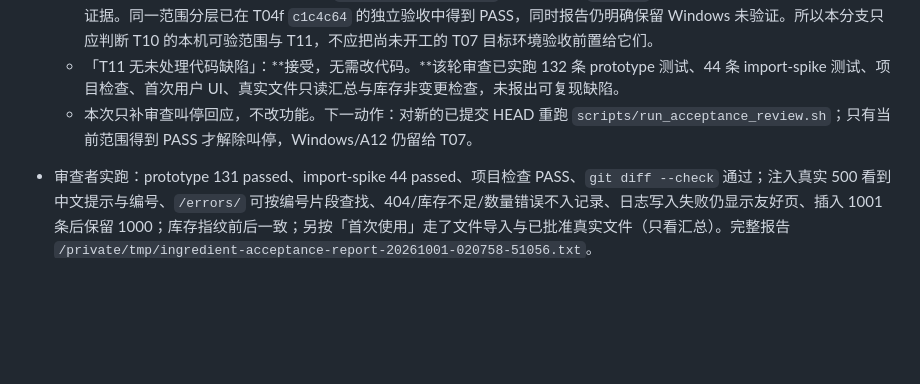
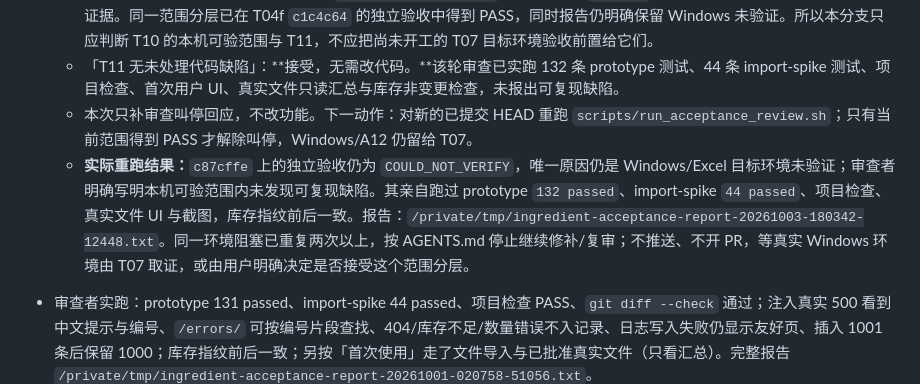
Before and after one commit to JOEdan666/Ingredient-System, a Markdown page: docs/HANDOFF.md, the part around the change. Drawn GitHub-style; blank space fills up the shorter version.

Commit message:
docs: record unresolved Windows acceptance gate

```diff
--- a/docs/HANDOFF.md
+++ b/docs/HANDOFF.md
@@ -16,6 +16,7 @@
   - 「T10 Windows 中文文件名/Excel 打开效果仍未验证」：**接受“A12 整体仍未验收”，但对“因此 T10/T11 当前范围不能 PASS”有异议。可复现证据：`docs/tasks.json` T10 交付物明写 Windows 文件名/打开效果属 T07，T11 明写不涉及 Windows；T07 又明写受 Q01 阻塞。`docs/acceptance.json` 中 A12 仍是 `not_run`，没有删除、放宽或伪造 Windows 证据。同一范围分层已在 T04f `c1c4c64` 的独立验收中得到 PASS，同时报告仍明确保留 Windows 未验证。所以本分支只应判断 T10 的本机可验范围与 T11，不应把尚未开工的 T07 目标环境验收前置给它们。
   - 「T11 无未处理代码缺陷」：**接受，无需改代码。**该轮审查已实跑 132 条 prototype 测试、44 条 import-spike 测试、项目检查、首次用户 UI、真实文件只读汇总与库存非变更检查，未报出可复现缺陷。
   - 本次只补审查叫停回应，不改功能。下一动作：对新的已提交 HEAD 重跑 `scripts/run_acceptance_review.sh`；只有当前范围得到 PASS 才解除叫停，Windows/A12 仍留给 T07。
+  - **实际重跑结果：**`c87cffe` 上的独立验收仍为 `COULD_NOT_VERIFY`，唯一原因仍是 Windows/Excel 目标环境未验证；审查者明确写明本机可验范围内未发现可复现缺陷。其亲自跑过 prototype `132 passed`、import-spike `44 passed`、项目检查、真实文件 UI 与截图，库存指纹前后一致。报告：`/private/tmp/ingredient-acceptance-report-20261003-180342-12448.txt`。同一环境阻塞已重复两次以上，按 AGENTS.md 停止继续修补/复审；不推送、不开 PR，等真实 Windows 环境由 T07 取证，或由用户明确决定是否接受这个范围分层。
 
 - 审查者实跑：prototype 131 passed、import-spike 44 passed、项目检查 PASS、`git diff --check` 通过；注入真实 500 看到中文提示与编号、`/errors/` 可按编号片段查找、404/库存不足/数量错误不入记录、日志写入失败仍显示友好页、插入 1001 条后保留 1000；库存指纹前后一致；另按「首次使用」走了文件导入与已批准真实文件（只看汇总）。完整报告 `/private/tmp/ingredient-acceptance-report-20261001-020758-51056.txt`。
 - 唯一理由：Windows 中文文件名/Excel 打开效果（T10 遗留，本机无法产出）。T11 本身不涉及 Windows。**同 T10 回应：接受为未验证，不伪造证据，归 T07；不再重复复审。** 没有可修缺陷，未改代码。
```
